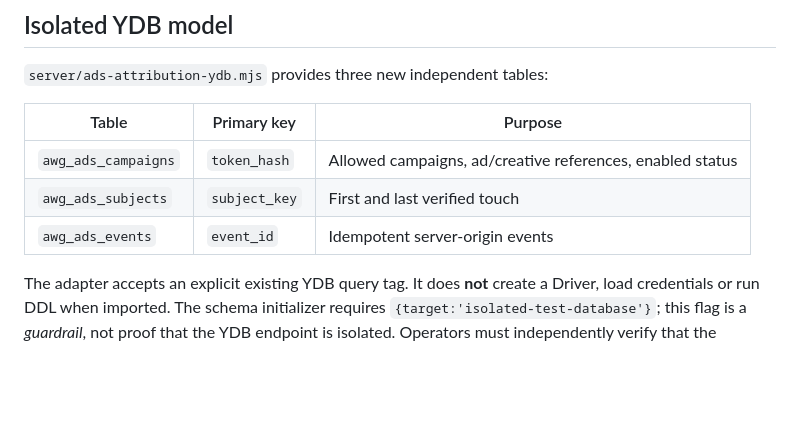
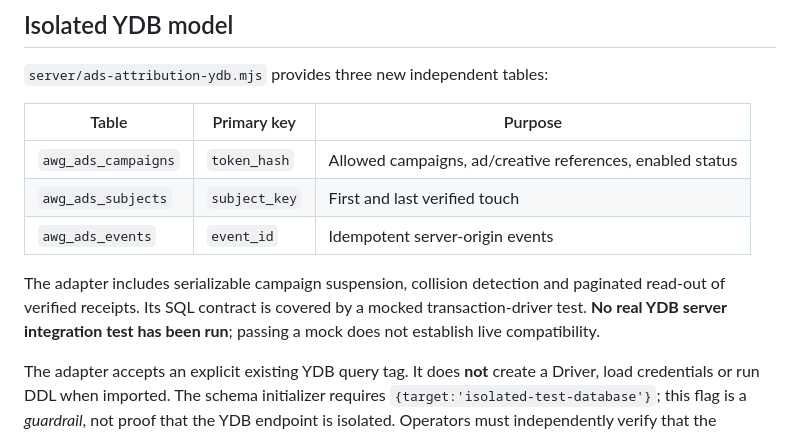
Before and after one commit to mirozdanie6v/autoworld, a Markdown page: docs/AWG_ADS_ATTRIBUTION_STAGE_A.md, the part around one of its changes. GitHub-like rendering; blank space fills up the shorter version.

```diff
--- a/docs/AWG_ADS_ATTRIBUTION_STAGE_A.md
+++ b/docs/AWG_ADS_ATTRIBUTION_STAGE_A.md
@@ -66,6 +73,11 @@ connected to the director dashboard yet.
 | `awg_ads_campaigns` | `token_hash` | Allowed campaigns, ad/creative references, enabled status |
 | `awg_ads_subjects` | `subject_key` | First and last verified touch |
 | `awg_ads_events` | `event_id` | Idempotent server-origin events |
+
+The adapter includes serializable campaign suspension, collision detection
+and paginated read-out of verified receipts. Its SQL contract is covered by a
+mocked transaction-driver test. **No real YDB server integration test has
+been run**; passing a mock does not establish live compatibility.
 
 The adapter accepts an explicit existing YDB query tag. It does **not** create
 a Driver, load credentials or run DDL when imported. The schema initializer
```
Also changed, not shown: other parts of docs/AWG_ADS_ATTRIBUTION_STAGE_A.md (+32 -2 lines).
